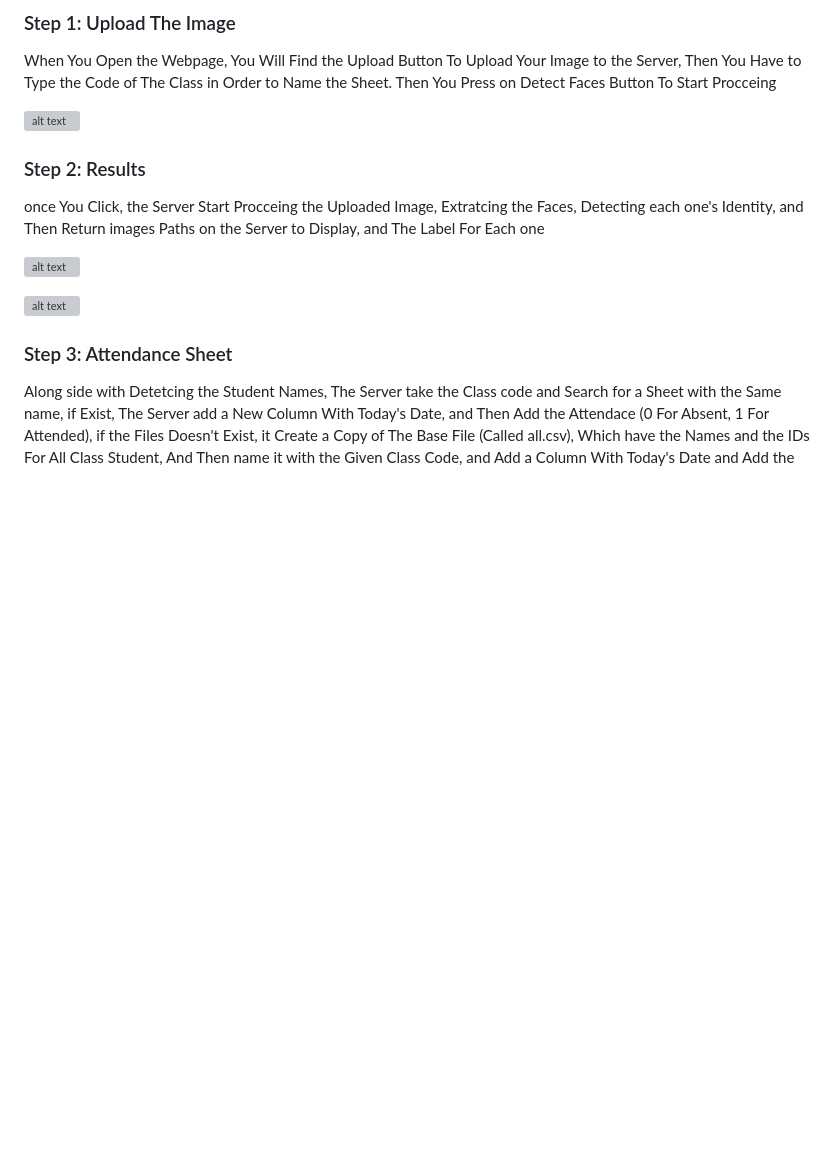
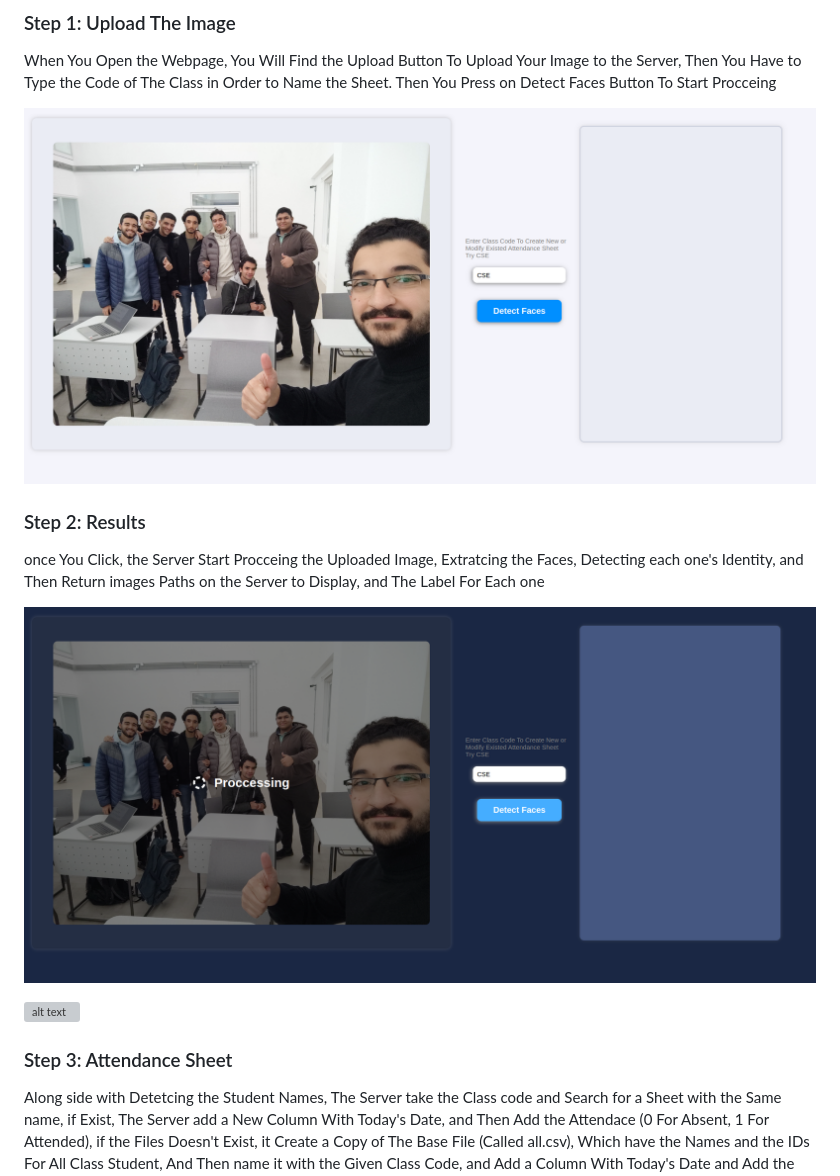
Before and after one commit to omarahmedelnemr/Attendance-Capture, a Markdown page: readme.md, the part around one of its changes. Rendered like a GitHub page; blank space fills up the shorter version; grey boxes are pictures that could not be loaded.

Commit message:
images Edit

```diff
--- a/readme.md
+++ b/readme.md
@@ -12,11 +12,11 @@ Our Front Side is Responsople For Using The Model With Easy User Experince. From
 
 When You Open the Webpage, You Will Find the Upload Button To Upload Your Image to the Server, Then You Have to Type the Code of The Class in Order to Name the Sheet. Then You Press on Detect Faces Button To Start Procceing
 
-![alt text](https://github.com/omarahmedelnemr/Attendance-Capture/blob/5e118be915c85323d4da61c59f4128445043454e/templates/Upload%Image.png)
+![alt text](https://github.com/omarahmedelnemr/Attendance-Capture/blob/186f0db7bdad30d065c5ba356e27a09b55ea8c1a/templates/Upload%20Image.png)
 
 ### Step 2: Results
 
 once You Click, the Server Start Procceing the Uploaded Image, Extratcing the Faces, Detecting each one's Identity, and Then Return images Paths on the Server to Display, and The Label For Each one
 
-![alt text](https://github.com/omarahmedelnemr/Attendance-Capture/blob/5e118be915c85323d4da61c59f4128445043454e/templates/proccessing%Image.png)
+![alt text](https://github.com/omarahmedelnemr/Attendance-Capture/blob/186f0db7bdad30d065c5ba356e27a09b55ea8c1a/templates/proccessing%20Image.png)
 
```
Also changed, not shown: other parts of readme.md (+1 -1 lines).
